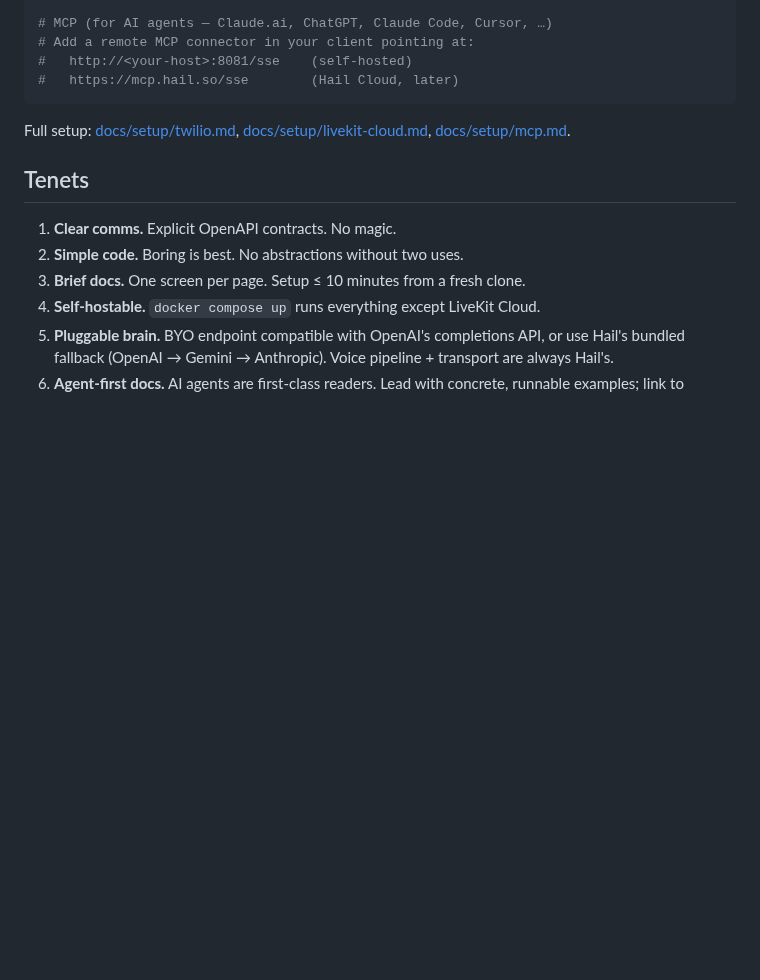
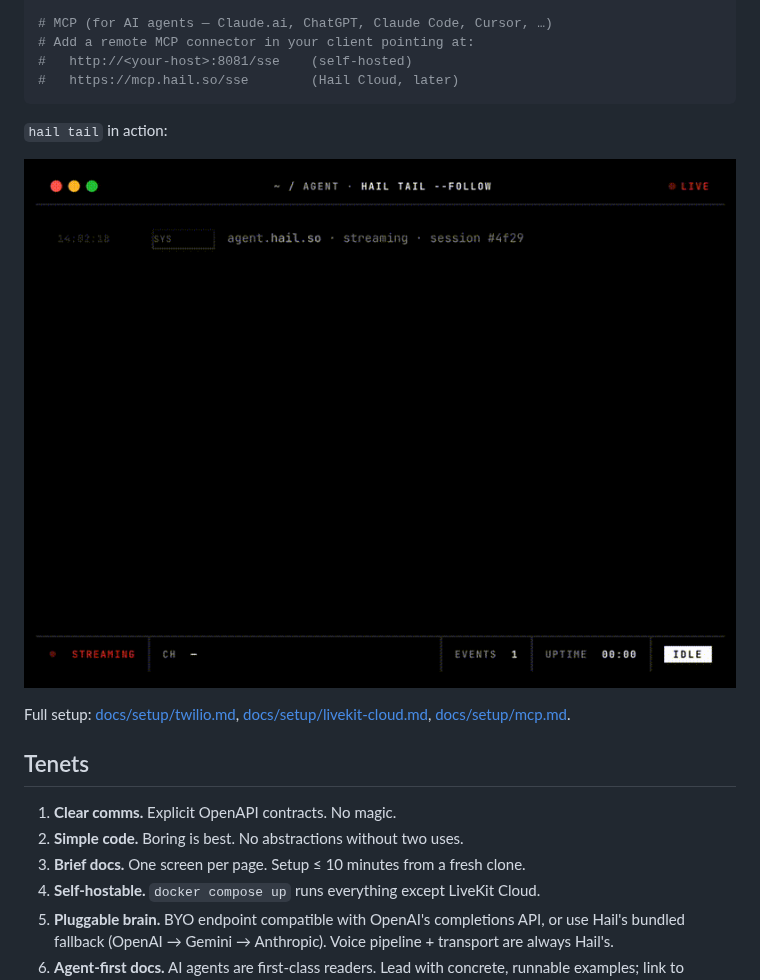
Before and after one commit to hail-hq/hail, a Markdown page: README.md, the part around the change. GitHub-like rendering; pictures changed too: docs/assets/gifs/hail-tail-live-stream.gif (added); blank space fills up the shorter version.

Commit message:
docs: add gif for hail tail command

````diff
--- a/README.md
+++ b/README.md
@@ -33,6 +33,10 @@ curl -X POST http://localhost:8080/calls \
 #   http://<your-host>:8081/sse    (self-hosted)
 #   https://mcp.hail.so/sse        (Hail Cloud, later)
 ```
+
+`hail tail` in action:
+
+![Animated terminal demo of hail tail streaming live call events](docs/assets/gifs/hail-tail-live-stream.gif)
 
 Full setup: [docs/setup/twilio.md](docs/setup/twilio.md), [docs/setup/livekit-cloud.md](docs/setup/livekit-cloud.md), [docs/setup/mcp.md](docs/setup/mcp.md).
 
````
